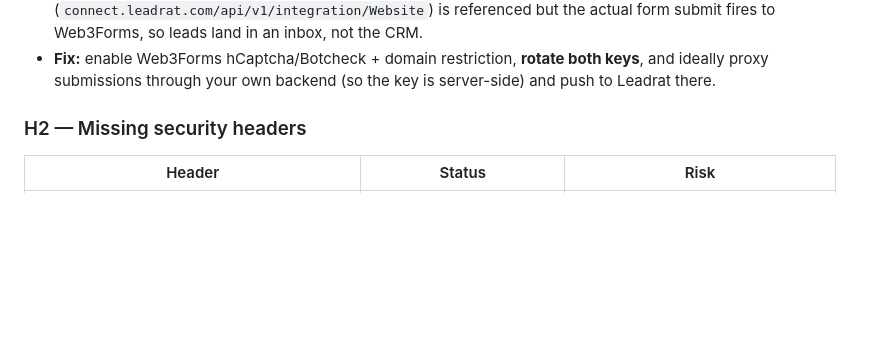
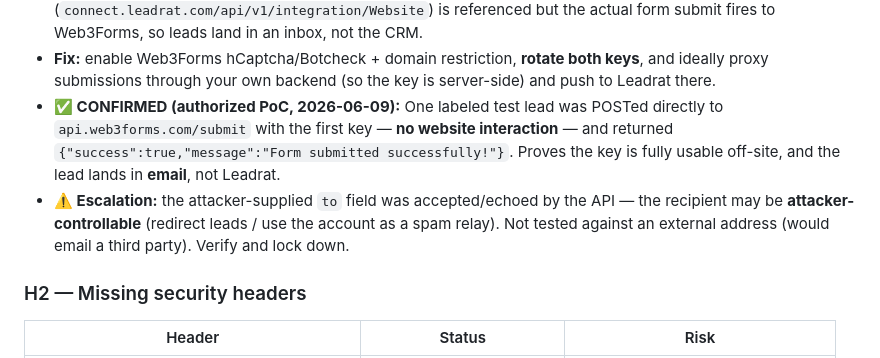
Before and after one commit to aatifaneez/silveroak-audit, a Markdown page: SECURITY_REVIEW.md, the part around the change. GitHub-like rendering; blank space fills up the shorter version.

Commit message:
Log confirmed Web3Forms lead-injection PoC
Authorized single test submission succeeded (success:true) with no website
interaction; recipient `to` field appears attacker-controllable.

Co-Authored-By: Claude Opus 4.8 <noreply@anthropic.com>

```diff
--- a/SECURITY_REVIEW.md
+++ b/SECURITY_REVIEW.md
@@ -31,6 +31,13 @@ to:         "leads@silveroakglobal.in"
   form submit fires to Web3Forms, so leads land in an inbox, not the CRM.
 - **Fix:** enable Web3Forms hCaptcha/Botcheck + domain restriction, **rotate both keys**, and ideally
   proxy submissions through your own backend (so the key is server-side) and push to Leadrat there.
+- **✅ CONFIRMED (authorized PoC, 2026-06-09):** One labeled test lead was POSTed directly to
+  `api.web3forms.com/submit` with the first key — **no website interaction** — and returned
+  `{"success":true,"message":"Form submitted successfully!"}`. Proves the key is fully usable off-site,
+  and the lead lands in **email**, not Leadrat.
+- **⚠️ Escalation:** the attacker-supplied `to` field was accepted/echoed by the API — the recipient may
+  be **attacker-controllable** (redirect leads / use the account as a spam relay). Not tested against an
+  external address (would email a third party). Verify and lock down.
 
 ### H2 — Missing security headers
 | Header | Status | Risk |
```
